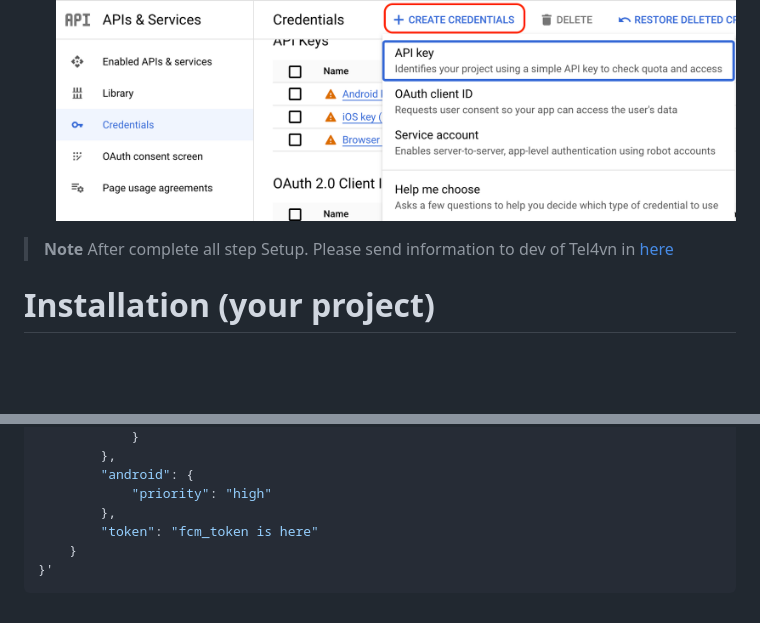
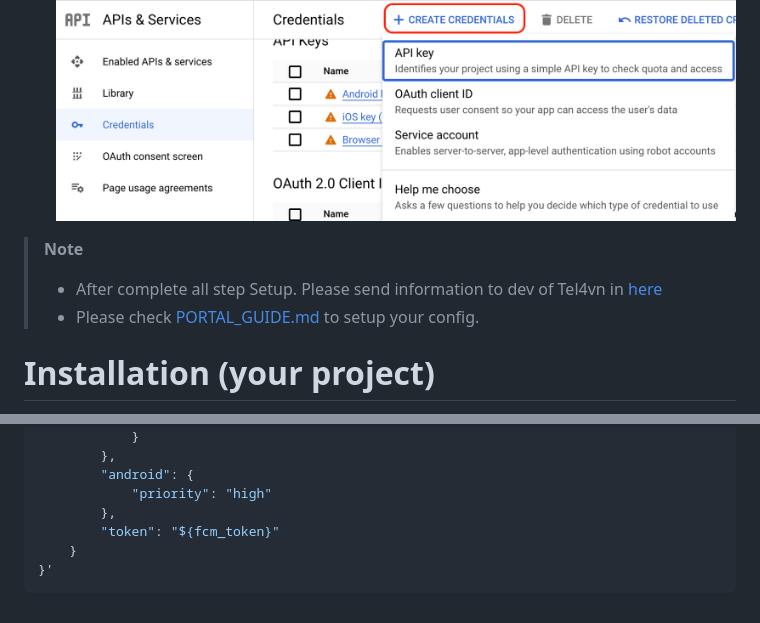
Before and after one commit to tel4vn/flutter-pitel-voip, a Markdown page: PUSH_NOTIF.md, 2 parts joined by grey strips. Rendered like a GitHub page; blank space fills up the shorter version.

````diff
--- a/PUSH_NOTIF.md
+++ b/PUSH_NOTIF.md
@@ -126,7 +126,9 @@ Using FCM (Firebase Cloud Message) to handle push notification wake up app when
   ![fcm6](assets/push_img/fcm6.png)
 
 > **Note**
-> After complete all step Setup. Please send information to dev of Tel4vn in [here](https://portal-sdk.tel4vn.com/)
+>
+> - After complete all step Setup. Please send information to dev of Tel4vn in [here](https://portal-sdk.tel4vn.com/)
+> - Please check [PORTAL_GUIDE.md](https://github.com/tel4vn/flutter-pitel-voip/blob/1.0.7/PORTAL_GUIDE.md.md) to setup your config.
 
 # Installation (your project)
 
@@ -268,7 +287,7 @@ curl --location 'https://fcm.googleapis.com/v1/projects/pitel-87bff/messages:sen
         "android": {
             "priority": "high"
         },
-        "token": "fcm_token is here"
+        "token": "${fcm_token}"
     }
 }'
 ```
````
Also changed, not shown: other parts of PUSH_NOTIF.md (+21 -4 lines), assets/images/config_android.png, assets/images/config_ios.png, assets/images/new_project.png, assets/images/select_app.png, assets/push_img/gg_oauth_step_1.png (added), assets/push_img/gg_oauth_step_2.png (added).
